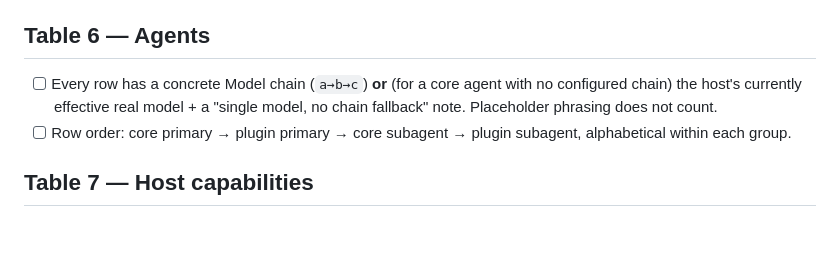
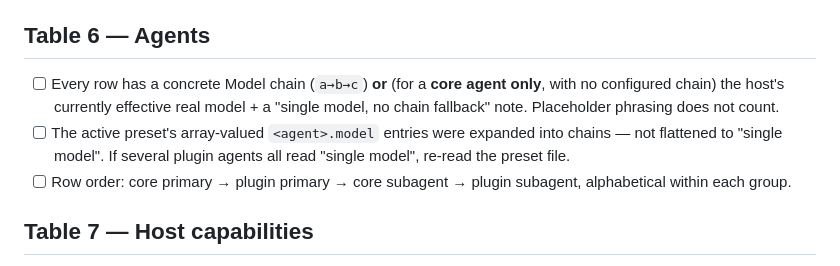
Before and after one commit to sogeisetsu/asset-inventory, a Markdown page: references/checklist.md, the part around the change. GitHub-like rendering; blank space fills up the shorter version.

```diff
--- a/references/checklist.md
+++ b/references/checklist.md
@@ -45,7 +45,8 @@ Run this checklist before outputting. Every item must pass.
 
 ## Table 6 — Agents
 
-- [ ] Every row has a concrete Model chain (`a→b→c`) **or** (for a core agent with no configured chain) the host's currently effective real model + a "single model, no chain fallback" note. Placeholder phrasing does not count.
+- [ ] Every row has a concrete Model chain (`a→b→c`) **or** (for a **core agent only**, with no configured chain) the host's currently effective real model + a "single model, no chain fallback" note. Placeholder phrasing does not count.
+- [ ] The active preset's array-valued `<agent>.model` entries were expanded into chains — not flattened to "single model". If several plugin agents all read "single model", re-read the preset file.
 - [ ] Row order: core primary → plugin primary → core subagent → plugin subagent, alphabetical within each group.
 
 ## Table 7 — Host capabilities
```
Also changed, not shown: SKILL.md (+7 -3 lines).
